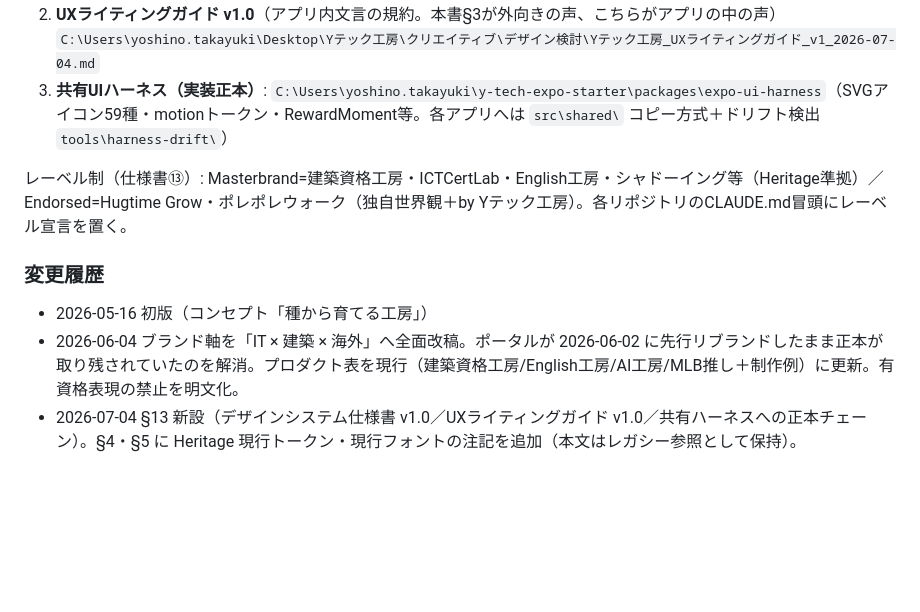
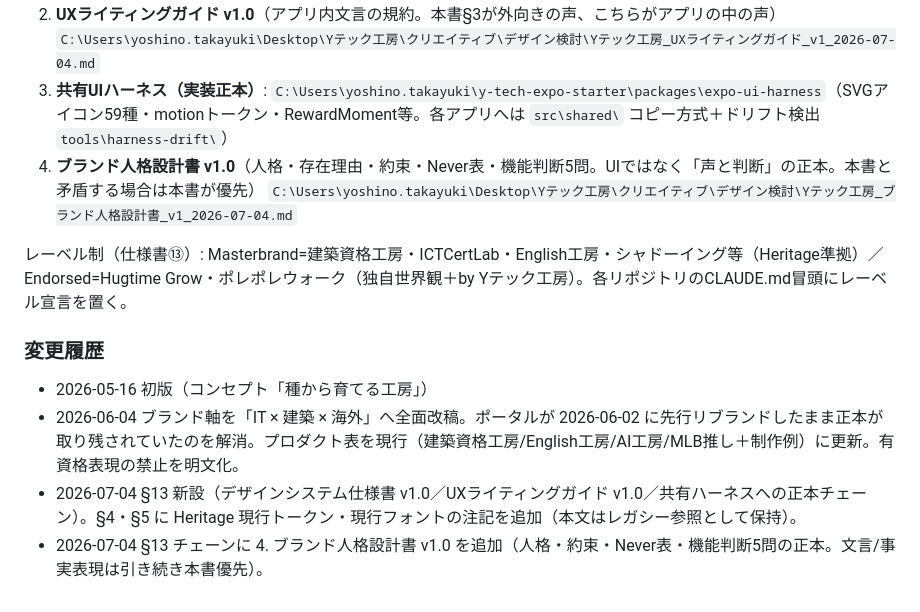
Before and after one commit to y-tech-koubou/y-tech-koubou, a Markdown page: BRAND.md, the part around the change. Drawn GitHub-style; blank space fills up the shorter version.

Commit message:
BRAND: §13正本チェーンにブランド人格設計書v1.0を追加(4番・声と判断の正本)

```diff
--- a/BRAND.md
+++ b/BRAND.md
@@ -287,6 +287,8 @@ https://y-tech-koubou.com
 2. **UXライティングガイド v1.0**（アプリ内文言の規約。本書§3が外向きの声、こちらがアプリの中の声）
    `C:\Users\yoshino.takayuki\Desktop\Yテック工房\クリエイティブ\デザイン検討\Yテック工房_UXライティングガイド_v1_2026-07-04.md`
 3. **共有UIハーネス（実装正本）**: `C:\Users\yoshino.takayuki\y-tech-expo-starter\packages\expo-ui-harness`（SVGアイコン59種・motionトークン・RewardMoment等。各アプリへは `src\shared\` コピー方式＋ドリフト検出 `tools\harness-drift\`）
+4. **ブランド人格設計書 v1.0**（人格・存在理由・約束・Never表・機能判断5問。UIではなく「声と判断」の正本。本書と矛盾する場合は本書が優先）
+   `C:\Users\yoshino.takayuki\Desktop\Yテック工房\クリエイティブ\デザイン検討\Yテック工房_ブランド人格設計書_v1_2026-07-04.md`
 
 レーベル制（仕様書⑬）: Masterbrand=建築資格工房・ICTCertLab・English工房・シャドーイング等（Heritage準拠）／Endorsed=Hugtime Grow・ポレポレウォーク（独自世界観＋by Yテック工房）。各リポジトリのCLAUDE.md冒頭にレーベル宣言を置く。
 
@@ -295,3 +297,4 @@ https://y-tech-koubou.com
 - 2026-05-16 初版（コンセプト「種から育てる工房」）
 - 2026-06-04 ブランド軸を「IT × 建築 × 海外」へ全面改稿。ポータルが 2026-06-02 に先行リブランドしたまま正本が取り残されていたのを解消。プロダクト表を現行（建築資格工房/English工房/AI工房/MLB推し＋制作例）に更新。有資格表現の禁止を明文化。
 - 2026-07-04 §13 新設（デザインシステム仕様書 v1.0／UXライティングガイド v1.0／共有ハーネスへの正本チェーン）。§4・§5 に Heritage 現行トークン・現行フォントの注記を追加（本文はレガシー参照として保持）。
+- 2026-07-04 §13 チェーンに 4. ブランド人格設計書 v1.0 を追加（人格・約束・Never表・機能判断5問の正本。文言/事実表現は引き続き本書優先）。
```
